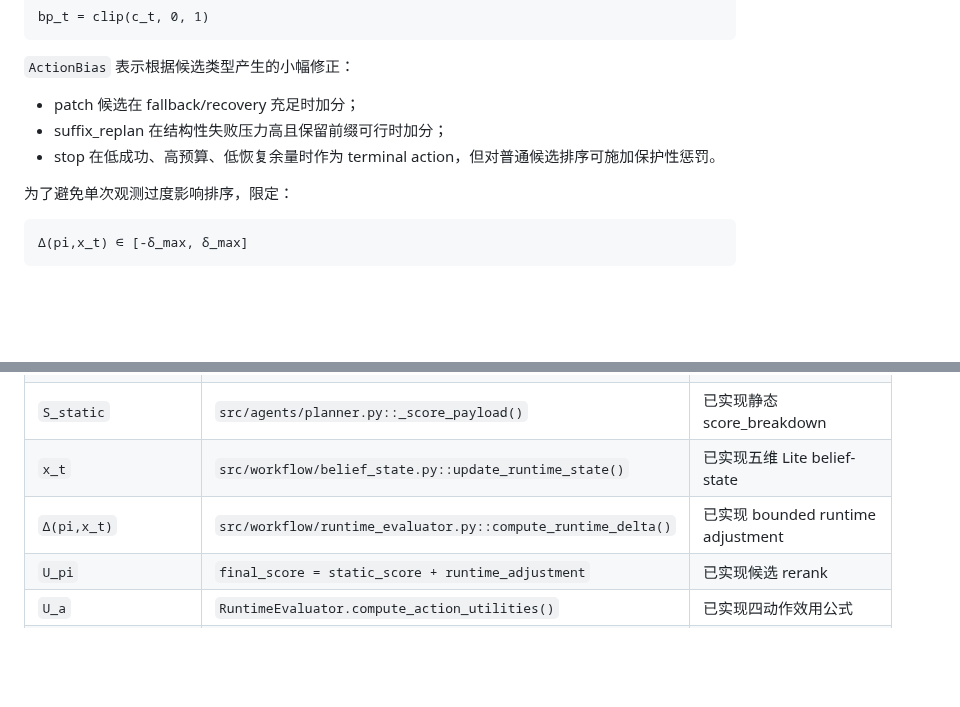
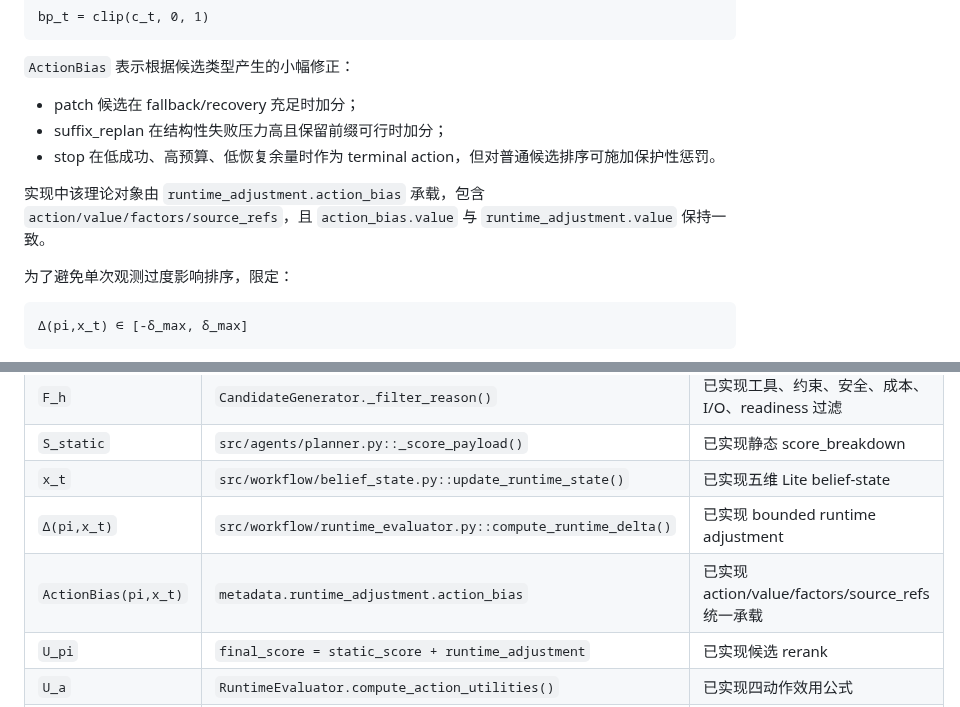
Before and after one commit to Yuri-Kon/thesis-project, a Markdown page: docs/algorithm-and-llm/core-algorithm-theory-v2.md, 2 parts joined by grey strips. GitHub-like rendering; blank space fills up the shorter version.

Commit message:
docs(theory): document ActionBias metadata representation
- Add implementation note under '3.4.1 运行时场景偏置' explaining how
  ActionBias(pi, x_t) is represented.
- Update theory-component mapping table with ActionBias row linking to
  metadata.runtime_adjustment.action_bias.

refs #339

````diff
--- a/docs/algorithm-and-llm/core-algorithm-theory-v2.md
+++ b/docs/algorithm-and-llm/core-algorithm-theory-v2.md
@@ -435,6 +435,10 @@ bp_t = clip(c_t, 0, 1)
 - suffix_replan 在结构性失败压力高且保留前缀可行时加分；
 - stop 在低成功、高预算、低恢复余量时作为 terminal action，但对普通候选排序可施加保护性惩罚。
 
+实现中该理论对象由 `runtime_adjustment.action_bias` 承载，包含
+`action/value/factors/source_refs`，且 `action_bias.value` 与
+`runtime_adjustment.value` 保持一致。
+
 为了避免单次观测过度影响排序，限定：
 
 ```text
@@ -767,6 +771,7 @@ stop_auto ⇒ allow_auto_stop ∧ U_stop≥τ_stop ∧ s≤τ_s ∧ b≥τ_b ∧
 | `S_static` | `src/agents/planner.py::_score_payload()` | 已实现静态 score_breakdown |
 | `x_t` | `src/workflow/belief_state.py::update_runtime_state()` | 已实现五维 Lite belief-state |
 | `Δ(pi,x_t)` | `src/workflow/runtime_evaluator.py::compute_runtime_delta()` | 已实现 bounded runtime adjustment |
+| `ActionBias(pi,x_t)` | `metadata.runtime_adjustment.action_bias` | 已实现 action/value/factors/source_refs 统一承载 |
 | `U_pi` | `final_score = static_score + runtime_adjustment` | 已实现候选 rerank |
 | `U_a` | `RuntimeEvaluator.compute_action_utilities()` | 已实现四动作效用公式 |
 | hard priorities | `src/workflow/recovery.py::select_workflow_action()` | 已实现 safety/stop/patch/replan 规则 |
````
